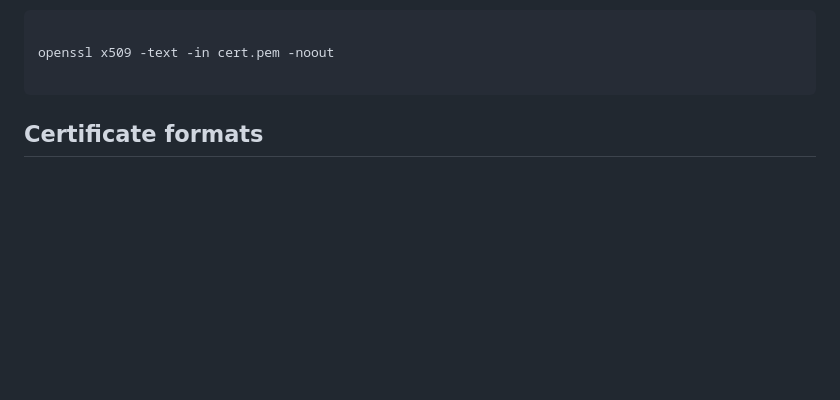
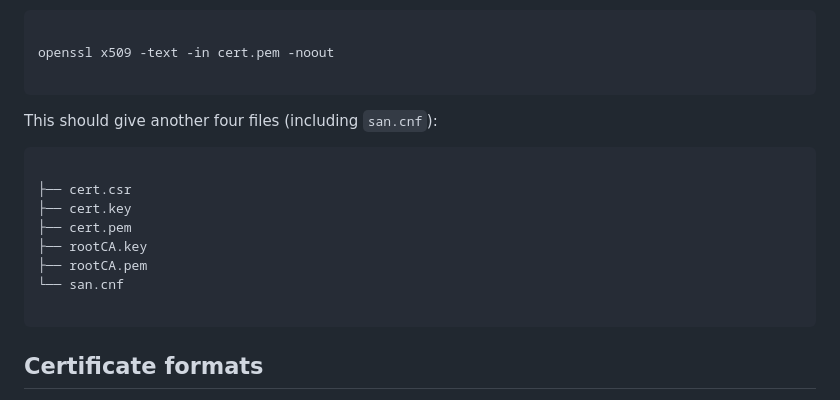
Before and after one commit to erudinsky/cheat-sheets, a Markdown page: self-signed-certificate.md, the part around one of its changes. Rendered like a GitHub page; blank space fills up the shorter version.

````diff
--- a/self-signed-certificate.md
+++ b/self-signed-certificate.md
@@ -92,6 +94,20 @@ openssl x509 -req -sha256 -days 36500 -in cert.csr -CA rootCA.pem -CAkey rootCA.
 openssl x509 -text -in cert.pem -noout
 
 ```
+
+This should give another four files (including `san.cnf`):
+
+```
+
+├── cert.csr
+├── cert.key
+├── cert.pem
+├── rootCA.key
+├── rootCA.pem
+└── san.cnf
+
+```
+
 
 ## Certificate formats
 
````
Also changed, not shown: other parts of self-signed-certificate.md (+5 -3 lines).
